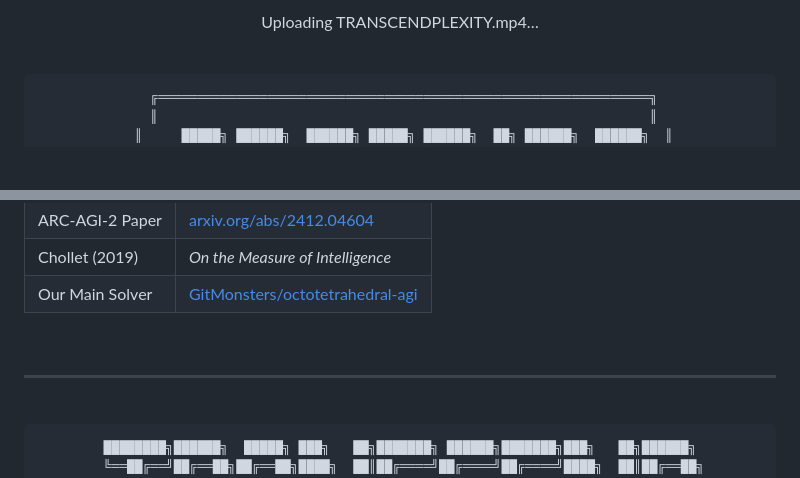
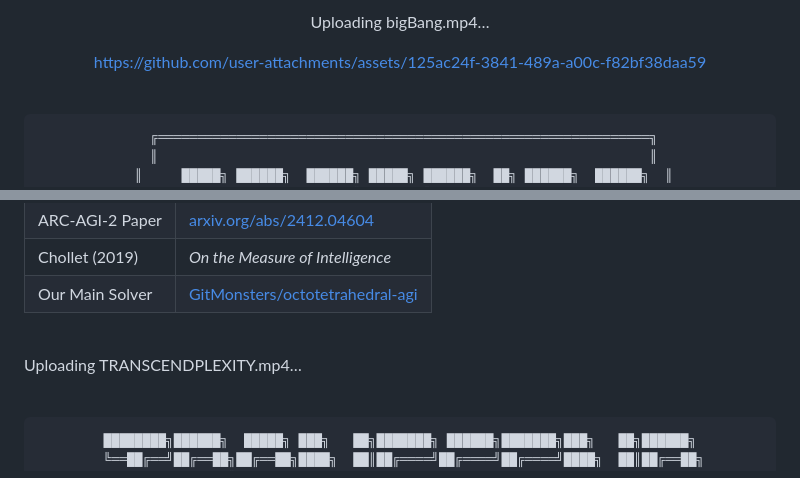
Before and after one commit to GitMonsters/SOLVED---abc82100, a Markdown page: README.md, 2 parts joined by grey strips. Rendered like a GitHub page; blank space fills up the shorter version.

```diff
--- a/README.md
+++ b/README.md
@@ -1,7 +1,11 @@
 <div align="center">
 
 
-Uploading TRANSCENDPLEXITY.mp4…
+Uploading bigBang.mp4…
+
+
+
+https://github.com/user-attachments/assets/125ac24f-3841-489a-a00c-f82bf38daa59
 
 
 <br>
@@ -403,7 +407,11 @@ SOLVED---abc82100/
 
 <br>
 
----
+
+
+Uploading TRANSCENDPLEXITY.mp4…
+
+
 
 <div align="center">
 
```
